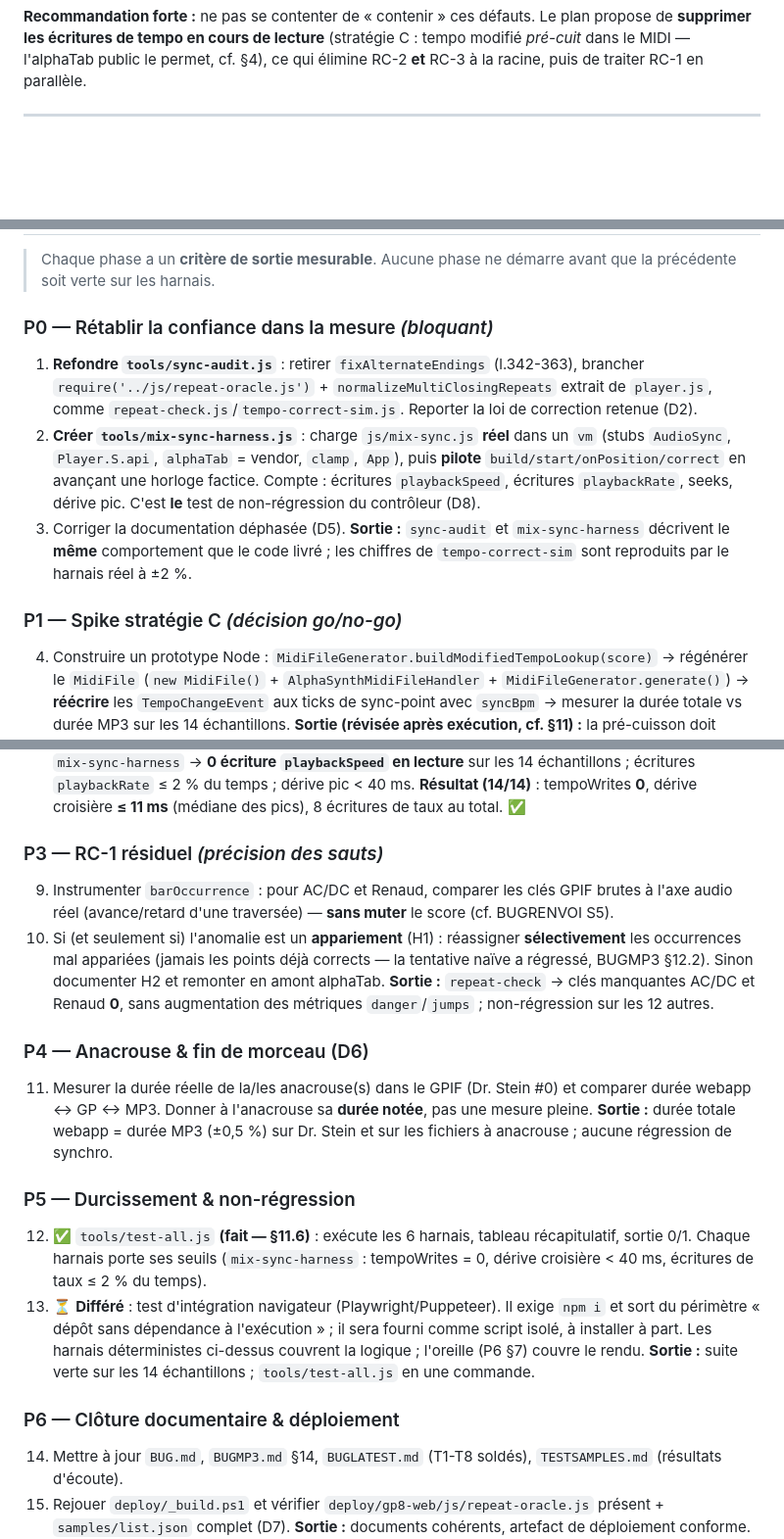
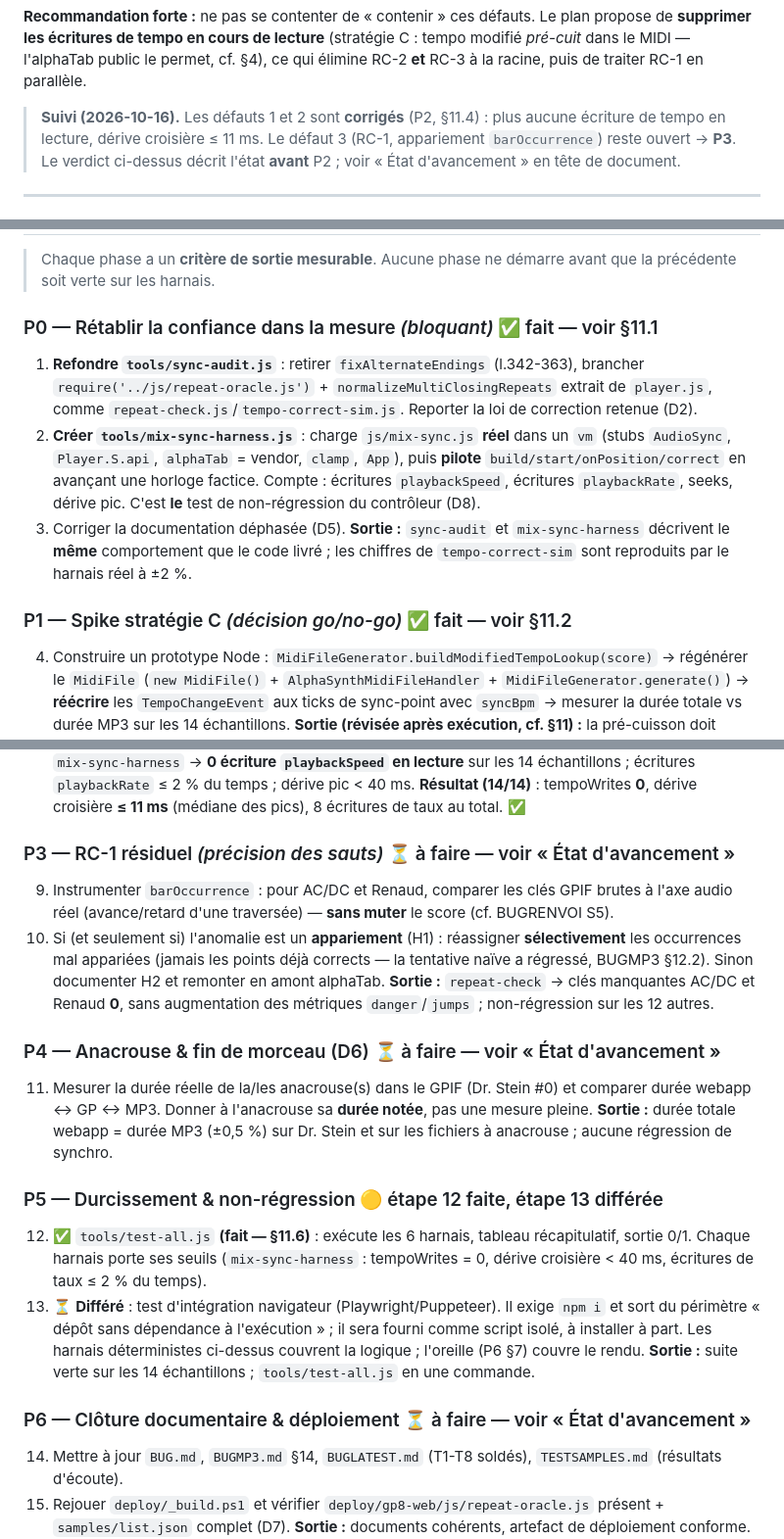
Before and after one commit to brunothesatellite/gp8-web, a Markdown page: BUGFIX-TOTAL.md, 3 parts joined by grey strips. Shown at 98% size. Rendered like a GitHub page; blank space fills up the shorter version.

```diff
--- a/BUGFIX-TOTAL.md
+++ b/BUGFIX-TOTAL.md
@@ -55,6 +103,11 @@ Le plan propose de **supprimer les écritures de tempo en cours de lecture**
 (stratégie C : tempo modifié *pré-cuit* dans le MIDI — l'alphaTab public le
 permet, cf. §4), ce qui élimine RC-2 **et** RC-3 à la racine, puis de traiter
 RC-1 en parallèle.
+
+> **Suivi (2026-10-16).** Les défauts 1 et 2 sont **corrigés** (P2, §11.4) :
+> plus aucune écriture de tempo en lecture, dérive croisière ≤ 11 ms. Le défaut 3
+> (RC-1, appariement `barOccurrence`) reste ouvert → **P3**. Le verdict ci-dessus
+> décrit l'état **avant** P2 ; voir « État d'avancement » en tête de document.
 
 ---
 
@@ -305,7 +358,7 @@ tempo), et A en repli si C s'avère impossible sur un cas.
 > Chaque phase a un **critère de sortie mesurable**. Aucune phase ne démarre
 > avant que la précédente soit verte sur les harnais.
 
-### P0 — Rétablir la confiance dans la mesure *(bloquant)*
+### P0 — Rétablir la confiance dans la mesure *(bloquant)* ✅ fait — voir §11.1
 1. **Refondre `tools/sync-audit.js`** : retirer `fixAlternateEndings` (l.342-363),
    brancher `require('../js/repeat-oracle.js')` + `normalizeMultiClosingRepeats`
    extrait de `player.js`, comme `repeat-check.js`/`tempo-correct-sim.js`.
@@ -320,7 +373,7 @@ tempo), et A en repli si C s'avère impossible sur un cas.
 que le code livré ; les chiffres de `tempo-correct-sim` sont reproduits par le
 harnais réel à ±2 %.
 
-### P1 — Spike stratégie C *(décision go/no-go)*
+### P1 — Spike stratégie C *(décision go/no-go)* ✅ fait — voir §11.2
 4. Construire un prototype Node : `MidiFileGenerator.buildModifiedTempoLookup(score)`
    → régénérer le `MidiFile` (`new MidiFile()` + `AlphaSynthMidiFileHandler` +
    `MidiFileGenerator.generate()`) → **réécrire** les `TempoChangeEvent` aux ticks
@@ -363,7 +416,7 @@ les 14 échantillons ; écritures `playbackRate` ≤ 2 % du temps ; dérive pic
 **Résultat (14/14)** : tempoWrites **0**, dérive croisière **≤ 11 ms** (médiane
 des pics), 8 écritures de taux au total. ✅
 
-### P3 — RC-1 résiduel *(précision des sauts)*
+### P3 — RC-1 résiduel *(précision des sauts)* ⏳ à faire — voir « État d'avancement »
 9. Instrumenter `barOccurrence` : pour AC/DC et Renaud, comparer les clés GPIF
    brutes à l'axe audio réel (avance/retard d'une traversée) — **sans muter** le
    score (cf. BUGRENVOI S5).
@@ -374,14 +427,14 @@ des pics), 8 écritures de taux au total. ✅
 **Sortie :** `repeat-check` → clés manquantes AC/DC et Renaud **0**, sans
 augmentation des métriques `danger`/`jumps` ; non-régression sur les 12 autres.
 
-### P4 — Anacrouse & fin de morceau (D6)
+### P4 — Anacrouse & fin de morceau (D6) ⏳ à faire — voir « État d'avancement »
 11. Mesurer la durée réelle de la/les anacrouse(s) dans le GPIF (Dr. Stein #0) et
     comparer durée webapp ↔ GP ↔ MP3. Donner à l'anacrouse sa **durée notée**,
     pas une mesure pleine.
 **Sortie :** durée totale webapp = durée MP3 (±0,5 %) sur Dr. Stein et sur les
 fichiers à anacrouse ; aucune régression de synchro.
 
-### P5 — Durcissement & non-régression
+### P5 — Durcissement & non-régression 🟡 étape 12 faite, étape 13 différée
 12. ✅ `tools/test-all.js` **(fait — §11.6)** : exécute les 6 harnais, tableau
     récapitulatif, sortie 0/1. Chaque harnais porte ses seuils
     (`mix-sync-harness` : tempoWrites = 0, dérive croisière < 40 ms, écritures de
@@ -394,7 +447,7 @@ fichiers à anacrouse ; aucune régression de synchro.
 **Sortie :** suite verte sur les 14 échantillons ; `tools/test-all.js` en une
 commande.
 
-### P6 — Clôture documentaire & déploiement
+### P6 — Clôture documentaire & déploiement ⏳ à faire — voir « État d'avancement »
 14. Mettre à jour `BUG.md`, `BUGMP3.md` §14, `BUGLATEST.md` (T1-T8 soldés),
     `TESTSAMPLES.md` (résultats d'écoute).
 15. Rejouer `deploy/_build.ps1` et vérifier `deploy/gp8-web/js/repeat-oracle.js`
```
Also changed, not shown: other parts of BUGFIX-TOTAL.md (+52 -4 lines).
